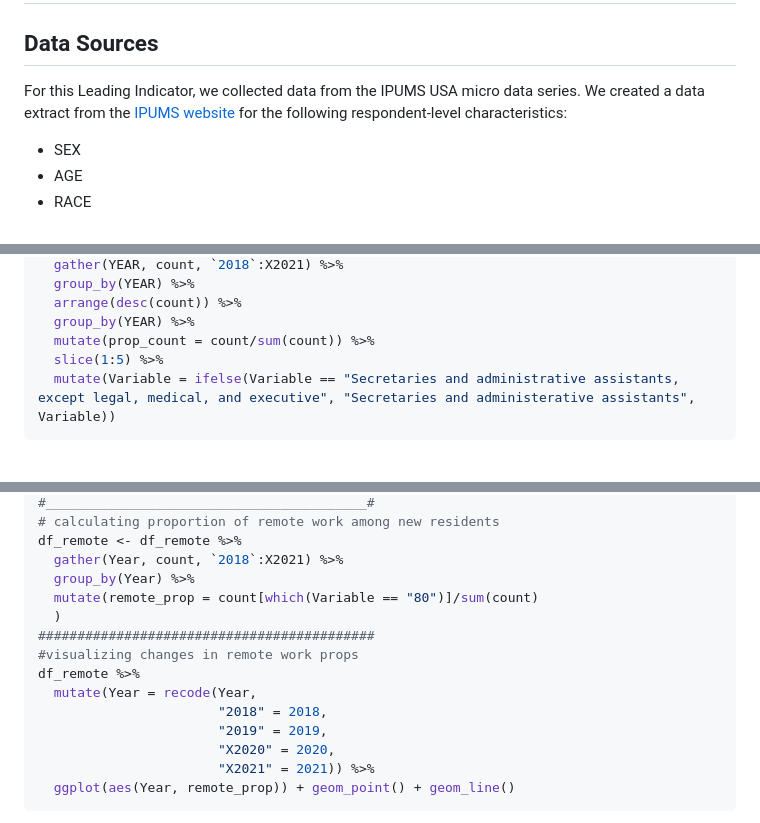
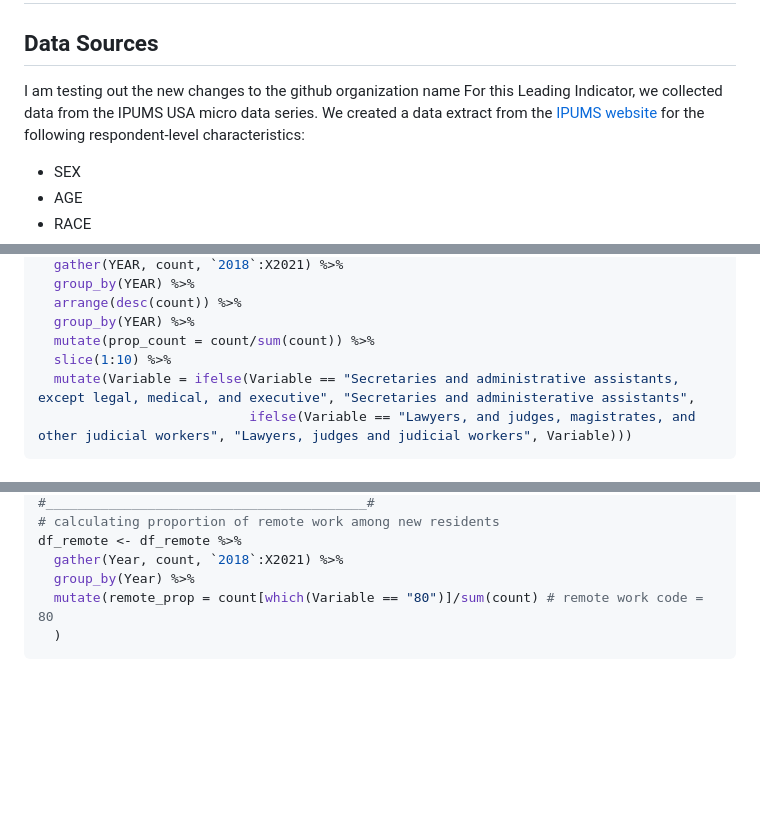
Before and after one commit to elgp-research/Leading_Indicators, a Markdown page: 2023_Mar_16/Data_Analysis.md, 3 parts joined by grey strips. GitHub-like rendering; blank space fills up the shorter version.

````diff
--- a/2023_Mar_16/Data_Analysis.md
+++ b/2023_Mar_16/Data_Analysis.md
@@ -3,8 +3,9 @@ New Residents Patterns in Philadelphia: Part 3
 
 ## Data Sources
 
-For this Leading Indicator, we collected data from the IPUMS USA micro
-data series. We created a data extract from the [IPUMS
+I am testing out the new changes to the github organization name For
+this Leading Indicator, we collected data from the IPUMS USA micro data
+series. We created a data extract from the [IPUMS
 website](https://usa.ipums.org/usa/) for the following respondent-level
 characteristics:
 
@@ -78,6 +79,7 @@ df_occ <- df_occ %>%
   arrange(desc(count)) %>%
   group_by(YEAR) %>%
   mutate(prop_count = count/sum(count)) %>%
-  slice(1:5) %>%
-  mutate(Variable = ifelse(Variable == "Secretaries and administrative assistants, except legal, medical, and executive", "Secretaries and administerative assistants", Variable))
+  slice(1:10) %>%
+  mutate(Variable = ifelse(Variable == "Secretaries and administrative assistants, except legal, medical, and executive", "Secretaries and administerative assistants",
+                           ifelse(Variable == "Lawyers, and judges, magistrates, and other judicial workers", "Lawyers, judges and judicial workers", Variable)))
 ```
@@ -220,16 +181,7 @@ df_remote <- df_pre %>%
 df_remote <- df_remote %>%
   gather(Year, count, `2018`:X2021) %>%
   group_by(Year) %>%
-  mutate(remote_prop = count[which(Variable == "80")]/sum(count)
+  mutate(remote_prop = count[which(Variable == "80")]/sum(count) # remote work code = 80
   )
-###########################################
-#visualizing changes in remote work props
-df_remote %>%
-  mutate(Year = recode(Year,
-                       "2018" = 2018,
-                       "2019" = 2019,
-                       "X2020" = 2020,
-                       "X2021" = 2021)) %>%
-  ggplot(aes(Year, remote_prop)) + geom_point() + geom_line()
 ```
 
````
Also changed, not shown: other parts of 2023_Mar_16/Data_Analysis.md (+14 -61 lines).
